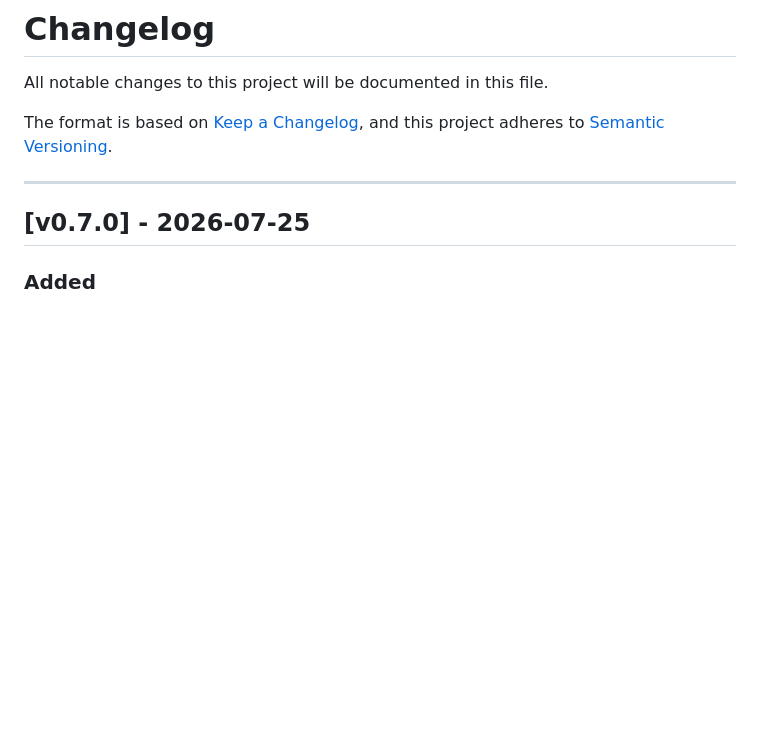
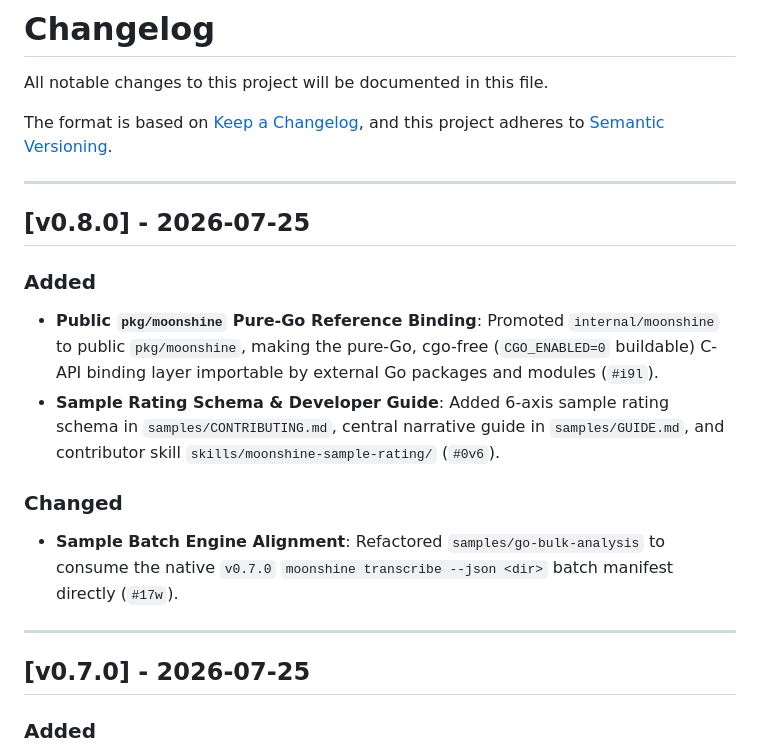
Before and after one commit to ghchinoy/moonshine-go, a Markdown page: CHANGELOG.md, the part around the change. Rendered like a GitHub page; blank space fills up the shorter version.

Commit message:
docs(changelog): prepare CHANGELOG.md for v0.8.0

```diff
--- a/CHANGELOG.md
+++ b/CHANGELOG.md
@@ -4,6 +4,17 @@ All notable changes to this project will be documented in this file.
 
 The format is based on [Keep a Changelog](https://keepachangelog.com/en/1.0.0/),
 and this project adheres to [Semantic Versioning](https://semver.org/spec/v2.0.0.html).
+
+---
+
+## [v0.8.0] - 2026-07-25
+
+### Added
+- **Public `pkg/moonshine` Pure-Go Reference Binding**: Promoted `internal/moonshine` to public `pkg/moonshine`, making the pure-Go, cgo-free (`CGO_ENABLED=0` buildable) C-API binding layer importable by external Go packages and modules (`#i9l`).
+- **Sample Rating Schema & Developer Guide**: Added 6-axis sample rating schema in `samples/CONTRIBUTING.md`, central narrative guide in `samples/GUIDE.md`, and contributor skill `skills/moonshine-sample-rating/` (`#0v6`).
+
+### Changed
+- **Sample Batch Engine Alignment**: Refactored `samples/go-bulk-analysis` to consume the native `v0.7.0` `moonshine transcribe --json <dir>` batch manifest directly (`#17w`).
 
 ---
 
```
Also changed, not shown: docs/RELEASING.md (+1 -0 lines).
